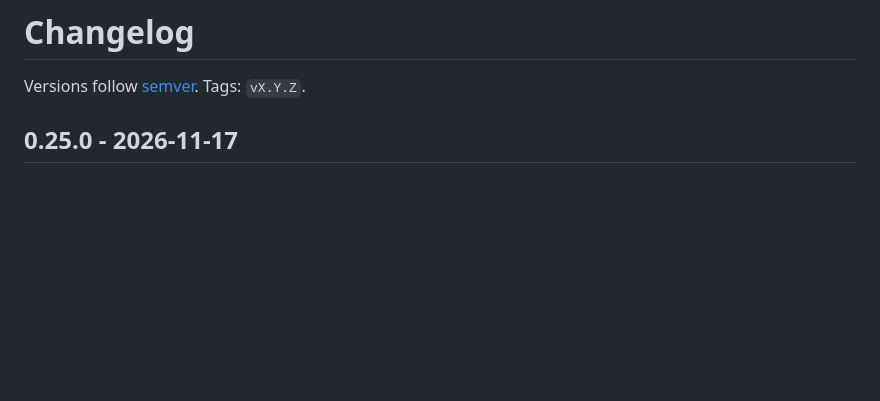
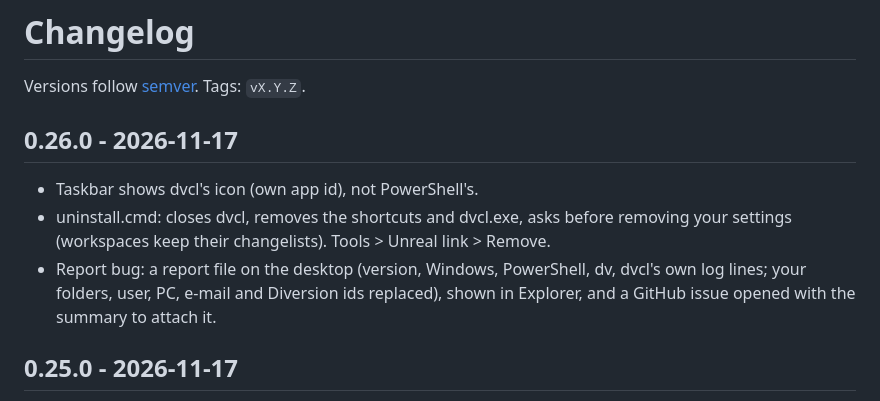
Before and after one commit to mapmodelers/dvcl, a Markdown page: CHANGELOG.md, the part around the change. Rendered like a GitHub page; blank space fills up the shorter version.

```diff
--- a/CHANGELOG.md
+++ b/CHANGELOG.md
@@ -1,6 +1,12 @@
 # Changelog
 
 Versions follow [semver](https://semver.org). Tags: `vX.Y.Z`.
+
+## 0.26.0 - 2026-11-17
+
+- Taskbar shows dvcl's icon (own app id), not PowerShell's.
+- uninstall.cmd: closes dvcl, removes the shortcuts and dvcl.exe, asks before removing your settings (workspaces keep their changelists). Tools > Unreal link > Remove.
+- Report bug: a report file on the desktop (version, Windows, PowerShell, dv, dvcl's own log lines; your folders, user, PC, e-mail and Diversion ids replaced), shown in Explorer, and a GitHub issue opened with the summary to attach it.
 
 ## 0.25.0 - 2026-11-17
 
```
Also changed, not shown: README.md (+3 -1 lines), docs/screenshot.png, 3 other files.
